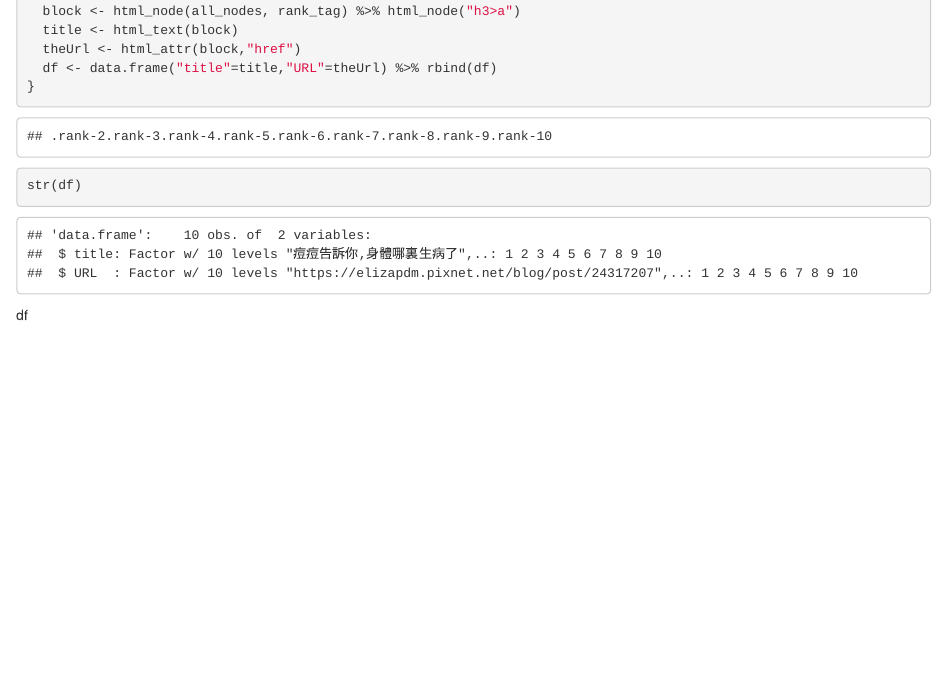
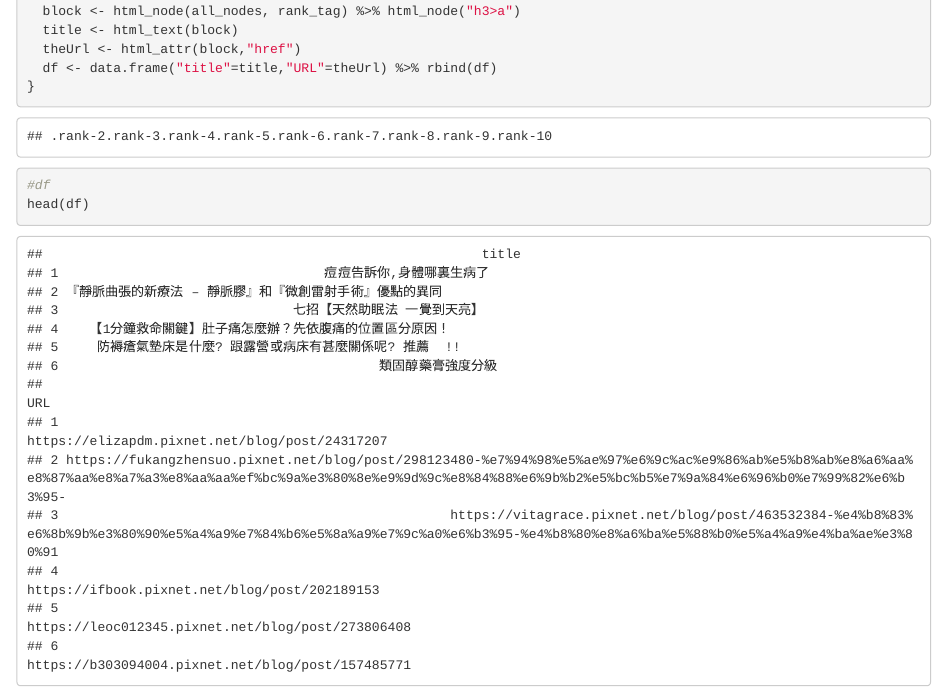
Before and after one commit to LeeChiuLan/Data_Science_Programming_108, an R Markdown document (Samples/WebSpider/BlogsMedical.Rmd): the page in a window 1100 px wide, from 1760 px down. The pictures show the output file Samples/WebSpider/BlogsMedical.html that the author committed with the source, opened offline.

Commit message:
update: WebSpider.R

````diff
--- a/Samples/WebSpider/BlogsMedical.Rmd
+++ b/Samples/WebSpider/BlogsMedical.Rmd
@@ -55,6 +55,6 @@
   theUrl <- html_attr(block,"href")
   df <- data.frame("title"=title,"URL"=theUrl) %>% rbind(df)
 }
-df
+#df
+head(df)
 ```
-df
````
Also changed, not shown: Samples/WebSpider/BlogsMedical.R (+2 -1 lines), Samples/WebSpider/BlogsMedical.html.
